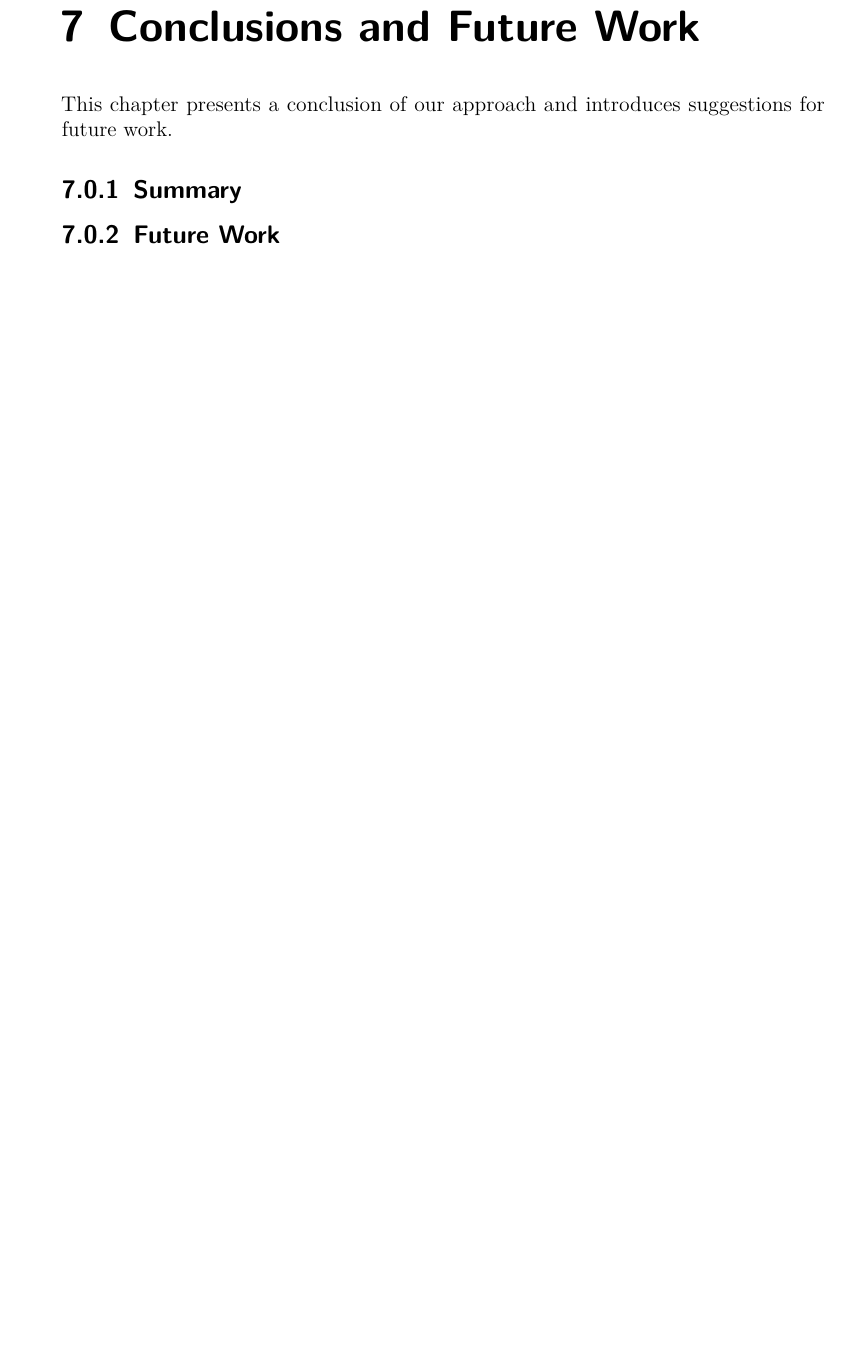
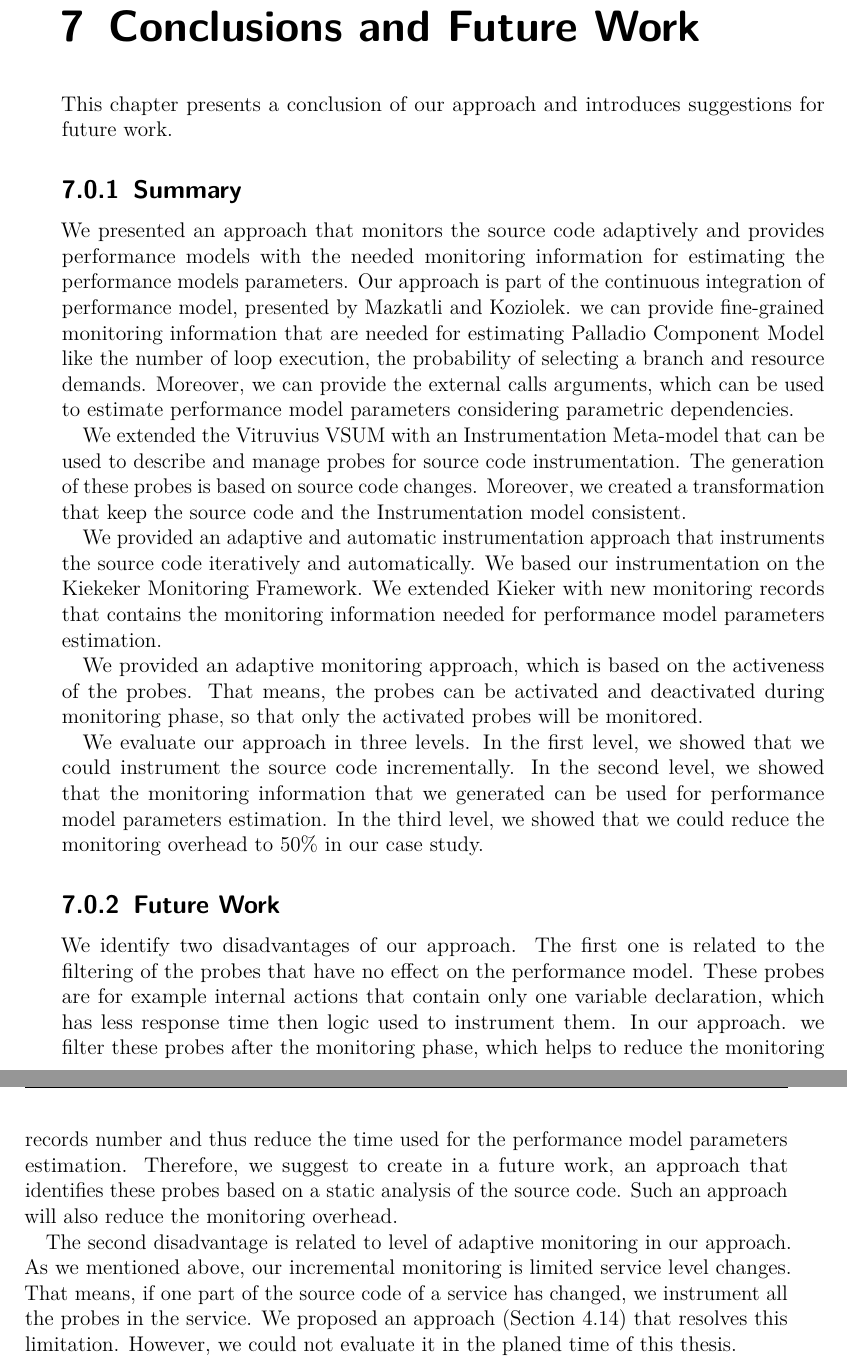
Before and after one commit to noureddinedahmane/master_ausarbeitung, a LaTeX thesis (Noureddine_thesis.tex, which reads sections/conclusion.tex): part of page 73 of 76 before the commit and two parts of pages 71 and 72 of 74 after it, the two joined at a grey line, cut so that both start at the same text, the shorter picture padded with empty space. Compiled offline with pdfLaTeX.

Commit message:
conclusion + future work

```diff
--- a/sections/conclusion.tex
+++ b/sections/conclusion.tex
@@ -17,7 +17,18 @@ This chapter presents a conclusion of our approach and introduces suggestions fo
 
 \subsection{Summary}
 \label{sec:summary}
+We presented an approach that monitors the source code adaptively and provides performance models with the needed monitoring information for estimating the performance models parameters. Our approach is part of the continuous integration of performance model, presented by Mazkatli and Koziolek. we can provide fine-grained monitoring information that are needed for estimating Palladio Component Model like the number of loop execution, the probability of selecting a branch and resource demands. Moreover, we can provide the external calls arguments, which can be used to estimate performance model parameters considering parametric dependencies.
 
+We extended the Vitruvius VSUM with an Instrumentation Meta-model that can be used to describe and manage probes for source code instrumentation. The generation of these probes is based on source code changes. Moreover, we created a transformation that keep the source code and the Instrumentation model consistent.
+
+We provided an adaptive and automatic instrumentation approach that instruments the source code iteratively and automatically. We based our instrumentation on the Kiekeker Monitoring Framework. We extended Kieker with new monitoring records that contains the monitoring information needed for performance model parameters estimation.
+
+We provided an adaptive monitoring approach, which is based on the activeness of the probes. That means, the probes can be activated and deactivated during monitoring phase, so that only the activated probes will be monitored.
+
+We evaluate our approach in three levels. In the first level, we showed that we could instrument the source code incrementally. In the second level, we showed that the monitoring information that we generated can be used for performance model parameters estimation. In the third level, we showed that we could reduce the monitoring overhead to 50\% in our case study.
 
 \subsection{Future Work}
 \label{sec:future work}
+We identify two disadvantages of our approach. The first one is related to the filtering of the probes that have no effect on the performance model. These probes are for example internal actions that contain only one variable declaration, which has less response time then logic used to instrument them. In our approach. we filter these probes after the monitoring phase, which helps to reduce the monitoring records number and thus reduce the time used for the performance model parameters estimation. Therefore, we suggest to create in a future work, an approach that identifies these probes based on a static analysis of the source code. Such an approach will also reduce the monitoring overhead.
+
+The second disadvantage is related to level of adaptive monitoring in our approach. As we mentioned above, our incremental monitoring is limited service level changes. That means, if one part of the source code of a service has changed, we instrument all the probes in the service. We proposed an approach (Section \ref{sec:extend the incremental SEFF reconstruction process}) that resolves this limitation. However, we could not evaluate it in the planed time of this thesis.
```
Also changed, not shown: Noureddine_thesis.tex (+1 -1 lines), sections/evaluation.tex (+1 -1 lines), sections/foundations.tex (+1 -1 lines), sections/relatedwork.tex (+1 -1 lines), thesis.bib (+1 -1 lines), Noureddine_thesis.bbl, Noureddine_thesis.pdf, sections/relatedwork.bbl (added), 11 other files.
